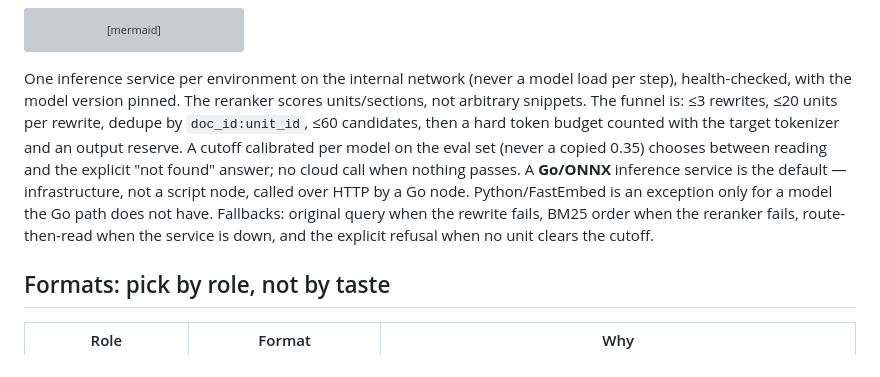
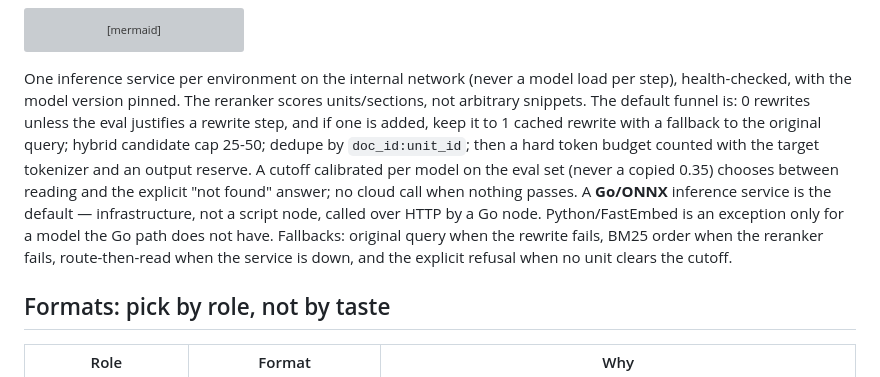
Before and after one commit to calionauta/turvez, a Markdown page: docs/workflows.md, the part around the change. Rendered like a GitHub page; grey boxes are pictures that could not be loaded.

Commit message:
fix(docs): remove the leftover multi-rewrite wording in workflows.md
docs/workflows.md still described the optional semantic layer with the old
≤3 rewrites × ≤20 units / ≤60 candidates wording, while the rest of the
tree already says 0 or 1 cached rewrite unless the eval justifies it and a
hybrid cap of 25-50. This commit makes that one note match the current
default instead of reopening a fan-out default that the repo already moved
away from.

Differential check:
- grep for the old fan-out phrasing in the retrieval/docs/skill tree
  before and after; the only remaining spot was this one paragraph.

Co-Authored-By: Codebuff <noreply@codebuff.com>

```diff
--- a/docs/workflows.md
+++ b/docs/workflows.md
@@ -199,16 +199,17 @@ flowchart LR
 
 One inference service per environment on the internal network (never a model
 load per step), health-checked, with the model version pinned. The reranker
-scores units/sections, not arbitrary snippets. The funnel is: ≤3 rewrites, ≤20
-units per rewrite, dedupe by `doc_id:unit_id`, ≤60 candidates, then a hard token
-budget counted with the target tokenizer and an output reserve. A cutoff
-calibrated per model on the eval set (never a copied 0.35) chooses between
-reading and the explicit "not found" answer; no cloud call when nothing passes.
-A **Go/ONNX** inference service is the default — infrastructure, not a script
-node, called over HTTP by a Go node. Python/FastEmbed is an exception only for
-a model the Go path does not have. Fallbacks: original query when the rewrite
-fails, BM25 order when the reranker fails, route-then-read when the service is
-down, and the explicit refusal when no unit clears the cutoff.
+scores units/sections, not arbitrary snippets. The default funnel is: 0 rewrites
+unless the eval justifies a rewrite step, and if one is added, keep it to 1 cached
+rewrite with a fallback to the original query; hybrid candidate cap 25-50; dedupe
+by `doc_id:unit_id`; then a hard token budget counted with the target tokenizer
+and an output reserve. A cutoff calibrated per model on the eval set (never a
+copied 0.35) chooses between reading and the explicit "not found" answer; no
+cloud call when nothing passes. A **Go/ONNX** inference service is the default —
+infrastructure, not a script node, called over HTTP by a Go node. Python/FastEmbed
+is an exception only for a model the Go path does not have. Fallbacks: original
+query when the rewrite fails, BM25 order when the reranker fails, route-then-read
+when the service is down, and the explicit refusal when no unit clears the cutoff.
 
 ## Formats: pick by role, not by taste
 
```
